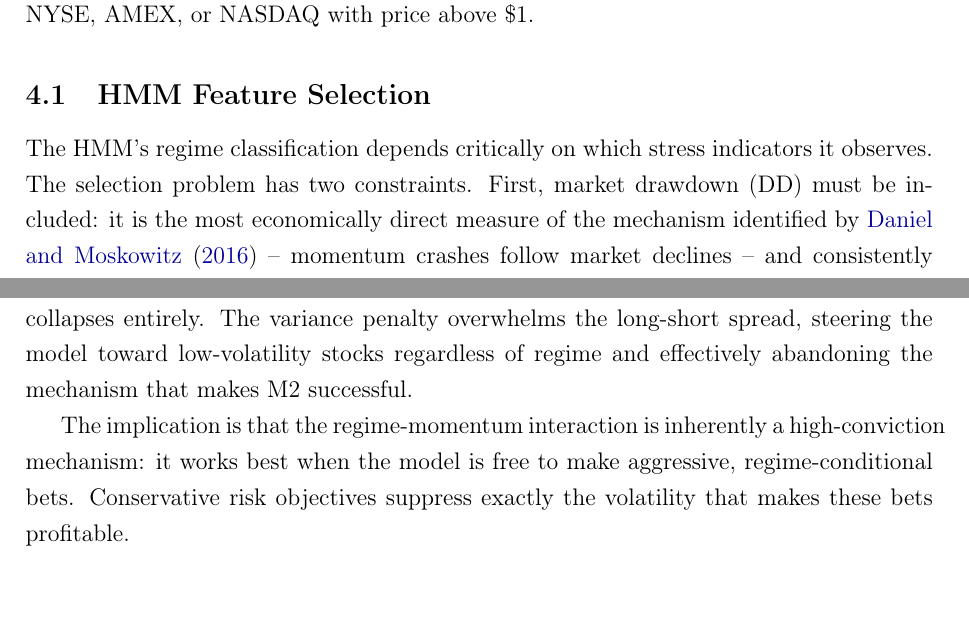
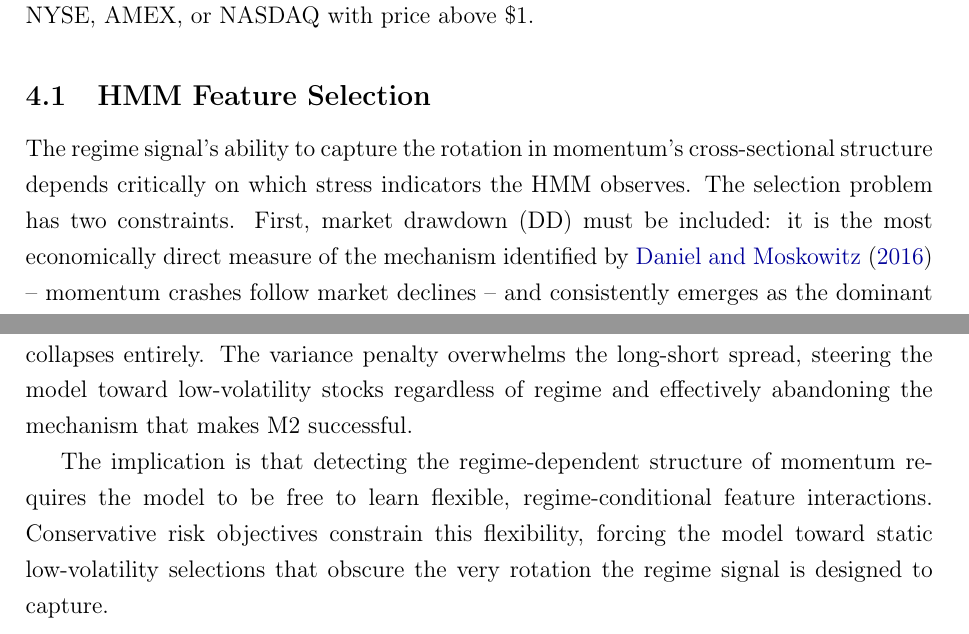
Before and after one commit to giladgang/momentum_regime, a LaTeX paper (main.tex, which reads latex/data_section.tex, latex/main_results.tex): two parts of pages 27 and 43 of 66, joined at a grey line, cut so that both start at the same text. Compiled offline with pdfLaTeX.

Commit message:
Align risk aversion and data section framing with bottom line
- Risk aversion: 'high-conviction bets' -> 'flexible regime-conditional interactions'
- Data section: connect feature selection to capturing momentum's rotation

Co-Authored-By: Claude Opus 4.6 (1M context) <noreply@anthropic.com>

```diff
--- a/latex/data_section.tex
+++ b/latex/data_section.tex
@@ -25,7 +25,7 @@ Market-level months & 252 & 167 & 419 \\
 
 \subsection{HMM Feature Selection}\label{sec:feature_selection}
 
-The HMM's regime classification depends critically on which stress indicators it observes. The selection problem has two constraints. First, market drawdown (DD) must be included: it is the most economically direct measure of the mechanism identified by \citet{DanielMoskowitz2016} -- momentum crashes follow market declines -- and consistently emerges as the dominant regime-identifying feature. Second, the number of features is capped at four. With 241 training months split roughly 150/90 between calm and panic regimes, each regime has sufficient observations to estimate a 4-dimensional mean vector and covariance matrix (10 free covariance parameters per state). Increasing beyond four features risks estimation instability.
+The regime signal's ability to capture the rotation in momentum's cross-sectional structure depends critically on which stress indicators the HMM observes. The selection problem has two constraints. First, market drawdown (DD) must be included: it is the most economically direct measure of the mechanism identified by \citet{DanielMoskowitz2016} -- momentum crashes follow market declines -- and consistently emerges as the dominant regime-identifying feature. Second, the number of features is capped at four. With 241 training months split roughly 150/90 between calm and panic regimes, each regime has sufficient observations to estimate a 4-dimensional mean vector and covariance matrix (10 free covariance parameters per state). Increasing beyond four features risks estimation instability.
 
 \paragraph{Candidate pool}
 Nine monthly macrofinancial indicators, all available from 1990 onward, are considered:
--- a/latex/main_results.tex
+++ b/latex/main_results.tex
@@ -188,4 +188,4 @@ Two findings emerge. First, under mild risk adjustment ($r/\sigma^{0.5}$ or smal
 
 Second, aggressive risk adjustment breaks the strategy. At $\gamma = 0.5$ the Sharpe drops to 0.71 and the regime signal's share falls to 37\%; at $\gamma \geq 1$ or $a \geq 1$ the strategy collapses entirely. The variance penalty overwhelms the long-short spread, steering the model toward low-volatility stocks regardless of regime and effectively abandoning the mechanism that makes M2 successful.
 
-The implication is that the regime-momentum interaction is inherently a high-conviction mechanism: it works best when the model is free to make aggressive, regime-conditional bets. Conservative risk objectives suppress exactly the volatility that makes these bets profitable.
+The implication is that detecting the regime-dependent structure of momentum requires the model to be free to learn flexible, regime-conditional feature interactions. Conservative risk objectives constrain this flexibility, forcing the model toward static low-volatility selections that obscure the very rotation the regime signal is designed to capture.
```
